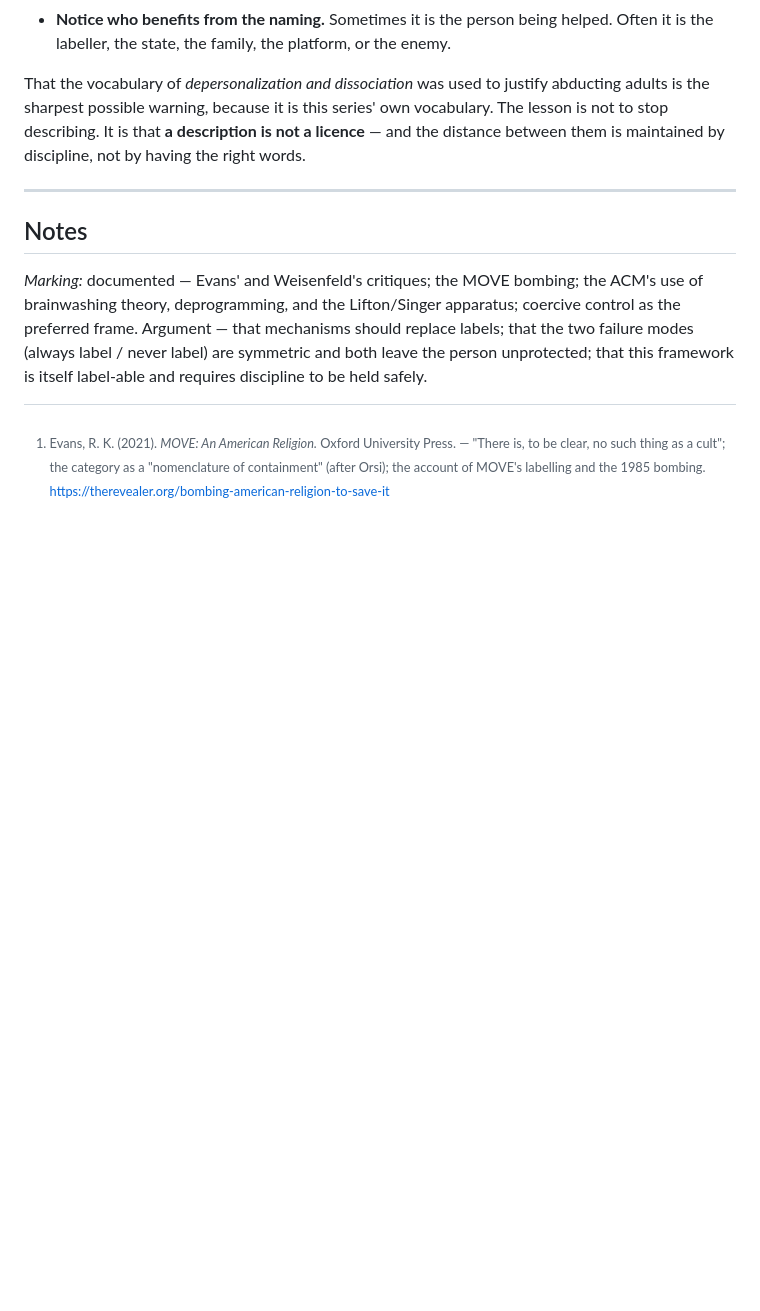
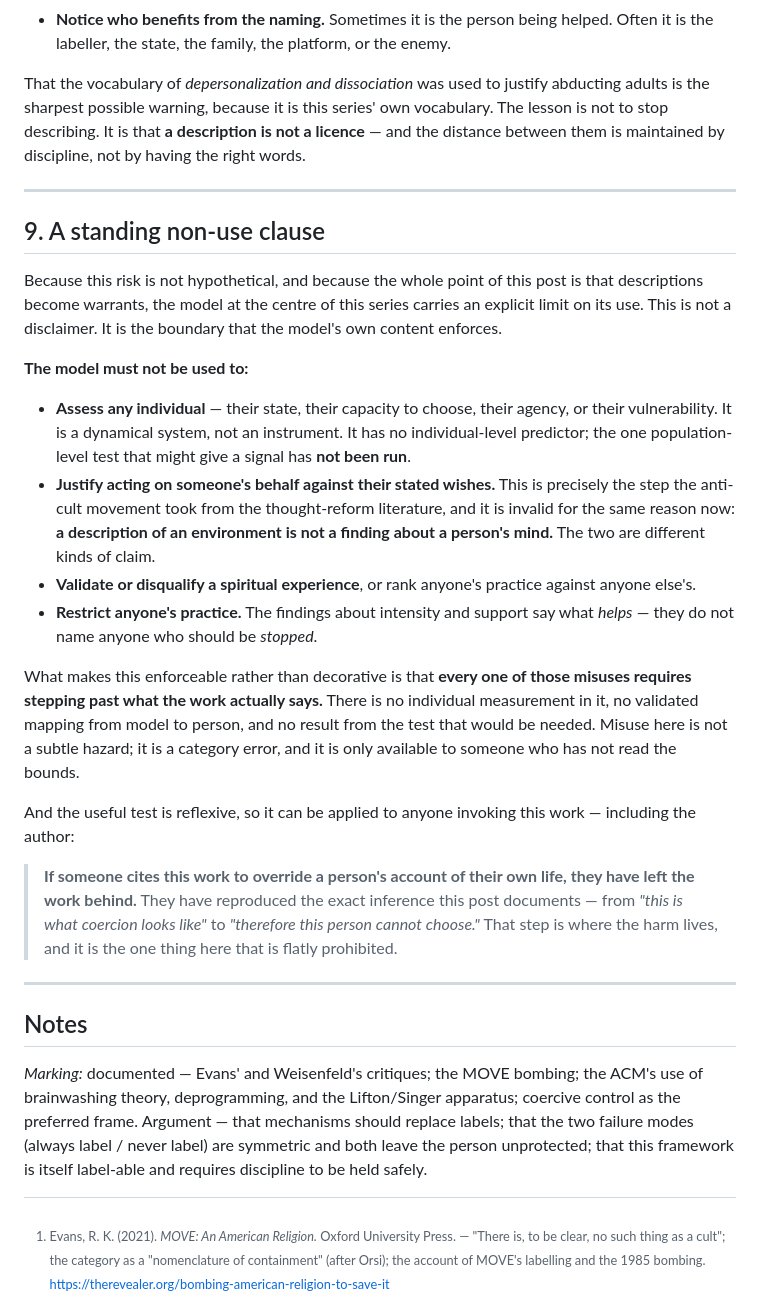
Before and after one commit to jmars/blog.jaye.ch, a Markdown page: content/the-label.md, the part around the change. Drawn GitHub-style; blank space fills up the shorter version.

Commit message:
draft 7: add a standing non-use clause
Explicit limit on the model's use, since the risk is exactly the one the post
documents: no individual assessment, no acting against stated wishes, no
validating/disqualifying experiences, no restricting practice. Framed as
enforceable rather than decorative — every misuse requires stepping past what
the work says — with a reflexive test: citing this to override a person's
account means you have left the work behind.

```diff
--- a/content/the-label.md
+++ b/content/the-label.md
@@ -260,6 +260,43 @@ distance between them is maintained by discipline, not by having the right words
 
 ---
 
+## 9. A standing non-use clause
+
+Because this risk is not hypothetical, and because the whole point of this post is that
+descriptions become warrants, the model at the centre of this series carries an explicit limit
+on its use. This is not a disclaimer. It is the boundary that the model's own content
+enforces.
+
+**The model must not be used to:**
+
+- **Assess any individual** — their state, their capacity to choose, their agency, or their
+  vulnerability. It is a dynamical system, not an instrument. It has no individual-level
+  predictor; the one population-level test that might give a signal has **not been run**.
+- **Justify acting on someone's behalf against their stated wishes.** This is precisely the
+  step the anti-cult movement took from the thought-reform literature, and it is invalid for
+  the same reason now: **a description of an environment is not a finding about a person's
+  mind.** The two are different kinds of claim.
+- **Validate or disqualify a spiritual experience**, or rank anyone's practice against anyone
+  else's.
+- **Restrict anyone's practice.** The findings about intensity and support say what *helps* —
+  they do not name anyone who should be *stopped*.
+
+What makes this enforceable rather than decorative is that **every one of those misuses
+requires stepping past what the work actually says.** There is no individual measurement in
+it, no validated mapping from model to person, and no result from the test that would be
+needed. Misuse here is not a subtle hazard; it is a category error, and it is only available
+to someone who has not read the bounds.
+
+And the useful test is reflexive, so it can be applied to anyone invoking this work —
+including the author:
+
+> **If someone cites this work to override a person's account of their own life, they have
+> left the work behind.** They have reproduced the exact inference this post documents — from
+> *"this is what coercion looks like"* to *"therefore this person cannot choose."* That step
+> is where the harm lives, and it is the one thing here that is flatly prohibited.
+
+---
+
 ## Notes
 
 [^evans]: Evans, R. K. (2021). *MOVE: An American Religion.* Oxford University Press. — "There
```
